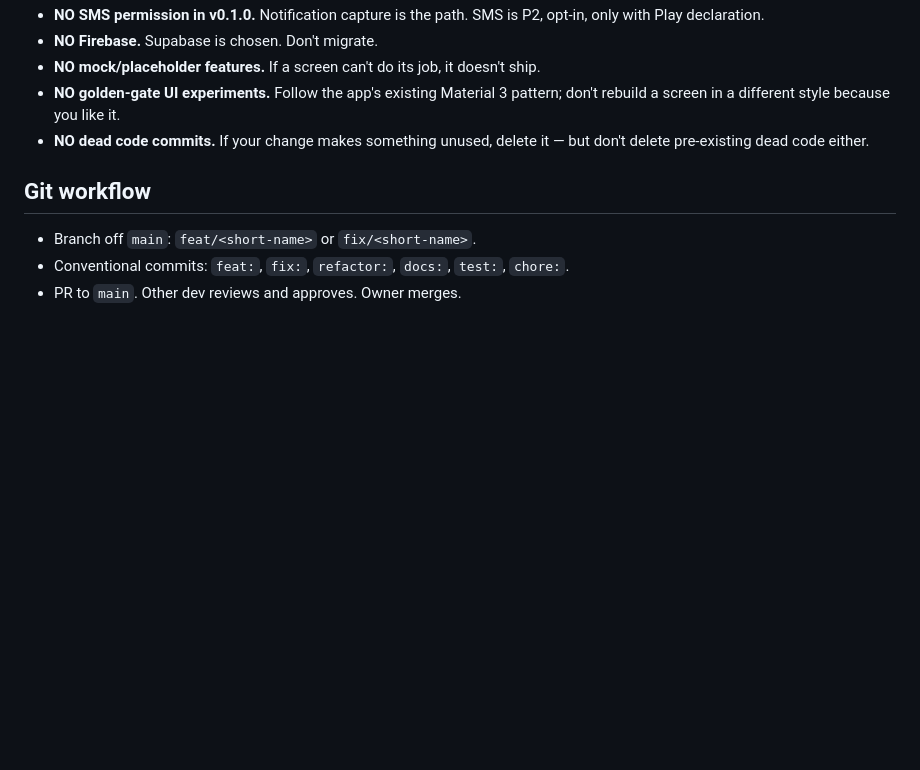
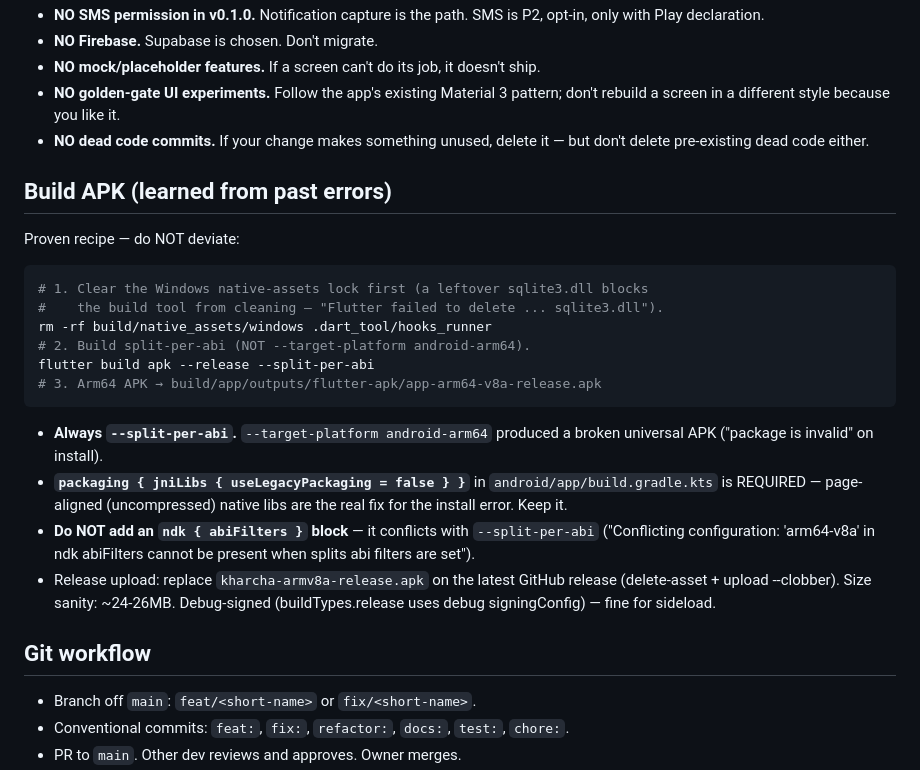
Before and after one commit to AkashPriyadarshii/kharcha, a Markdown page: CLAUDE.md, the part around the change. Drawn GitHub-style; blank space fills up the shorter version.

Commit message:
docs: CLAUDE.md — APK build recipe from past install errors

````diff
--- a/CLAUDE.md
+++ b/CLAUDE.md
@@ -136,6 +136,31 @@ These are explicit product decisions. Do not "improve" them, do not "help" by ad
 - **NO golden-gate UI experiments.** Follow the app's existing Material 3 pattern; don't rebuild a screen in a different style because you like it.
 - **NO dead code commits.** If your change makes something unused, delete it — but don't delete pre-existing dead code either.
 
+## Build APK (learned from past errors)
+
+Proven recipe — do NOT deviate:
+
+```bash
+# 1. Clear the Windows native-assets lock first (a leftover sqlite3.dll blocks
+#    the build tool from cleaning — "Flutter failed to delete ... sqlite3.dll").
+rm -rf build/native_assets/windows .dart_tool/hooks_runner
+# 2. Build split-per-abi (NOT --target-platform android-arm64).
+flutter build apk --release --split-per-abi
+# 3. Arm64 APK → build/app/outputs/flutter-apk/app-arm64-v8a-release.apk
+```
+
+- **Always `--split-per-abi`.** `--target-platform android-arm64` produced a
+  broken universal APK ("package is invalid" on install).
+- **`packaging { jniLibs { useLegacyPackaging = false } }`** in
+  `android/app/build.gradle.kts` is REQUIRED — page-aligned (uncompressed)
+  native libs are the real fix for the install error. Keep it.
+- **Do NOT add an `ndk { abiFilters }` block** — it conflicts with
+  `--split-per-abi` ("Conflicting configuration: 'arm64-v8a' in ndk abiFilters
+  cannot be present when splits abi filters are set").
+- Release upload: replace `kharcha-armv8a-release.apk` on the latest GitHub
+  release (delete-asset + upload --clobber). Size sanity: ~24-26MB. Debug-signed
+  (buildTypes.release uses debug signingConfig) — fine for sideload.
+
 ## Git workflow
 
 - Branch off `main`: `feat/<short-name>` or `fix/<short-name>`.
````
